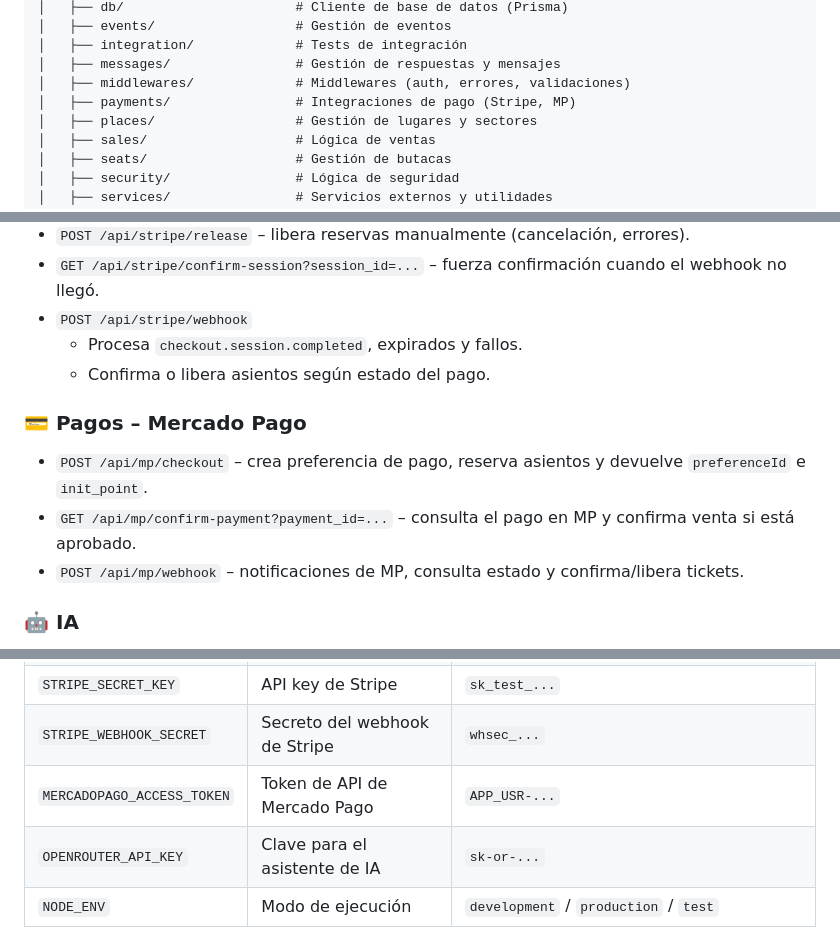
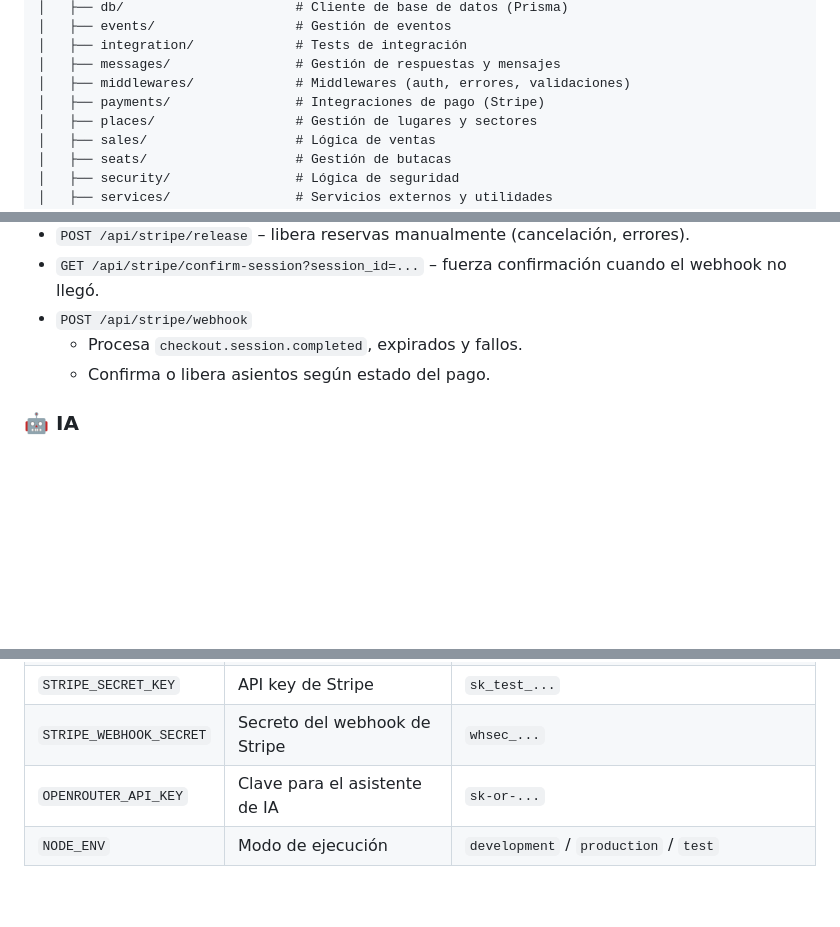
Before and after one commit to valenpeppi/BackEnd-Venta-de-Entradas, a Markdown page: README.md, 3 parts joined by grey strips. Drawn GitHub-style; blank space fills up the shorter version.

Commit message:
Remove Mercado Pago references from README
Removed Mercado Pago payment integration details from the README.

```diff
--- a/README.md
+++ b/README.md
@@ -363,7 +362,7 @@
 │   ├── integration/             # Tests de integración
 │   ├── messages/                # Gestión de respuestas y mensajes
 │   ├── middlewares/             # Middlewares (auth, errores, validaciones)
-│   ├── payments/                # Integraciones de pago (Stripe, MP)
+│   ├── payments/                # Integraciones de pago (Stripe)
 │   ├── places/                  # Gestión de lugares y sectores
 │   ├── sales/                   # Lógica de ventas
 │   ├── seats/                   # Gestión de butacas
@@ -479,14 +478,6 @@
   </li>
 </ul>
 
-<h3>💳 Pagos – Mercado Pago</h3>
-
-<ul>
-  <li><code>POST /api/mp/checkout</code> – crea preferencia de pago, reserva asientos y devuelve <code>preferenceId</code> e <code>init_point</code>.</li>
-  <li><code>GET /api/mp/confirm-payment?payment_id=...</code> – consulta el pago en MP y confirma venta si está aprobado.</li>
-  <li><code>POST /api/mp/webhook</code> – notificaciones de MP, consulta estado y confirma/libera tickets.</li>
-</ul>
-
 <h3>🤖 IA</h3>
 
 <ul>
@@ -593,11 +584,6 @@ CVC: cualquier valor de 3 dígitos
       <td><code>STRIPE_WEBHOOK_SECRET</code></td>
       <td>Secreto del webhook de Stripe</td>
       <td><code>whsec_...</code></td>
-    </tr>
-    <tr>
-      <td><code>MERCADOPAGO_ACCESS_TOKEN</code></td>
-      <td>Token de API de Mercado Pago</td>
-      <td><code>APP_USR-...</code></td>
     </tr>
     <tr>
       <td><code>OPENROUTER_API_KEY</code></td>
```
Also changed, not shown: other parts of README.md (+0 -1 lines).
